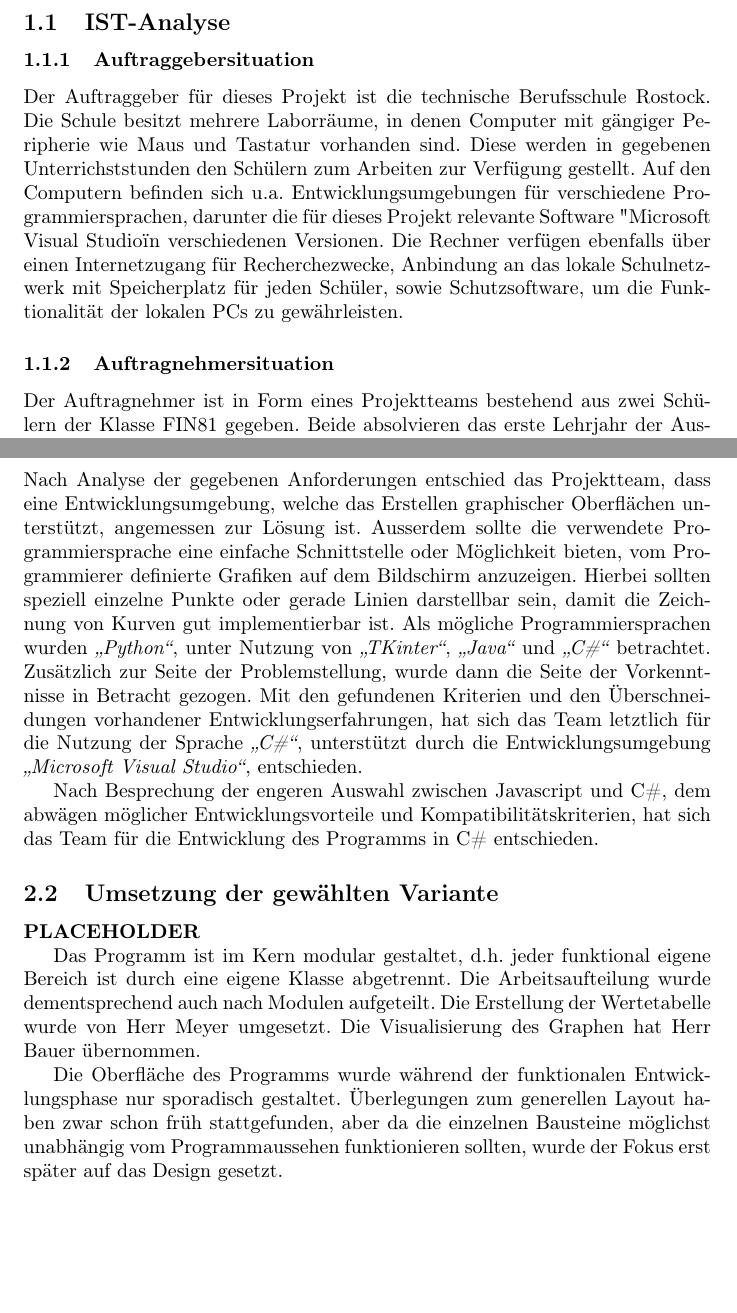
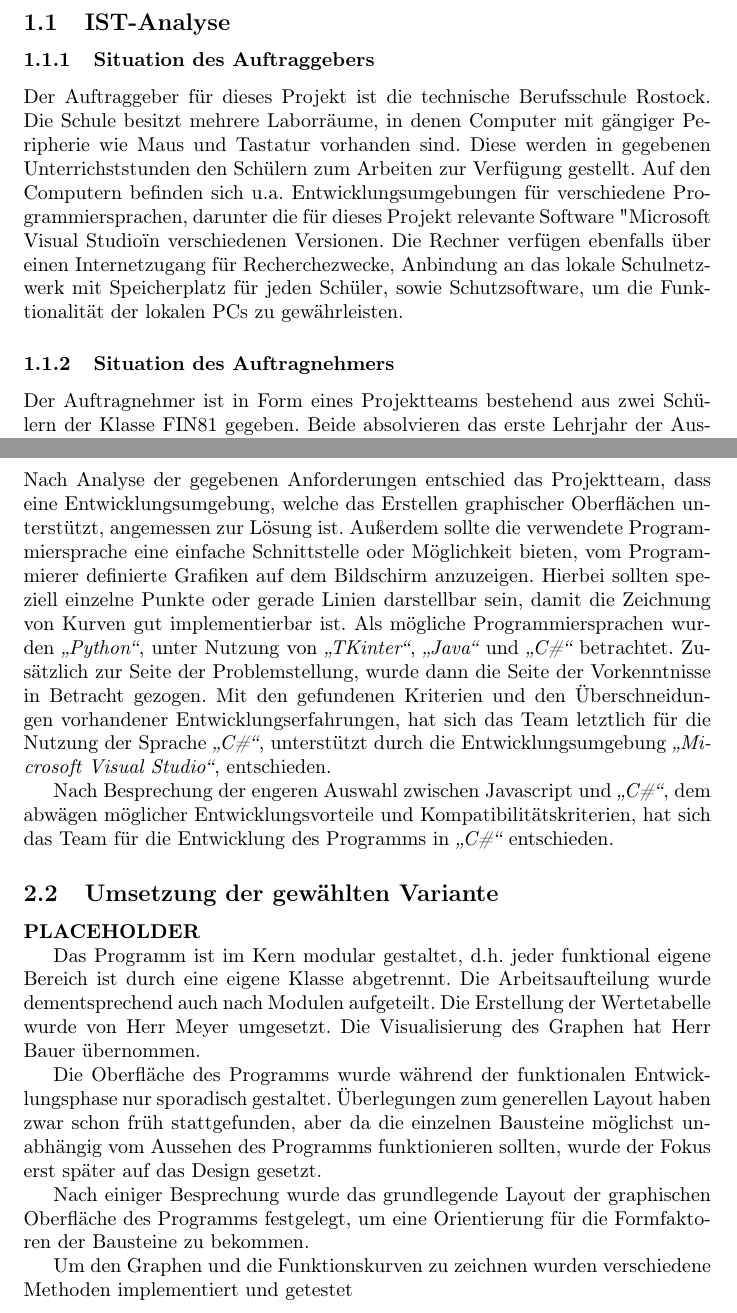
Before and after one commit to Kiraub/bslj1-projekt, a LaTeX document (tex/projektarbeit/projektarbeit.tex): two parts of pages 3 and 5 of 8, joined at a grey line, cut so that both start at the same text, the shorter picture padded with empty space. Compiled offline with pdfLaTeX.

Commit message:
updated tex file and pdf file

```diff
--- a/tex/projektarbeit/projektarbeit.tex
+++ b/tex/projektarbeit/projektarbeit.tex
@@ -8,12 +8,12 @@
 \usepackage{amssymb}
 \usepackage{siunitx}
 
-\title{Projektarbeit . Lehrjahr}
+\title{Projektarbeit 1. Lehrjahr}
 \author{Henning Meyer\\Erik Bauer}
 
 \begin{document}
 
-%TODO Titelseite
+%TODO Titelseite gestalten
 
 \maketitle
 \newpage
@@ -26,12 +26,12 @@
 
 \subsection{IST-Analyse}
 
-\subsubsection{Auftraggebersituation}
+\subsubsection{Situation des Auftraggebers}
 
     Der Auftraggeber für dieses Projekt ist die technische Berufsschule Rostock. Die Schule besitzt mehrere Laborräume, in denen Computer mit gängiger Peripherie wie Maus und Tastatur vorhanden sind. Diese werden in gegebenen Unterrichststunden den Schülern zum Arbeiten zur Verfügung gestellt.
     Auf den Computern befinden sich u.a. Entwicklungsumgebungen für verschiedene Programmiersprachen, darunter die für dieses Projekt relevante Software "Microsoft Visual Studio" in verschiedenen Versionen. Die Rechner verfügen ebenfalls über einen Internetzugang für Recherchezwecke, Anbindung an das lokale Schulnetzwerk mit Speicherplatz für jeden Schüler, sowie Schutzsoftware, um die Funktionalität der lokalen PCs zu gewährleisten.
 
-\subsubsection{Auftragnehmersituation}
+\subsubsection{Situation des Auftragnehmers}
 
     Der Auftragnehmer ist in Form eines Projektteams bestehend aus zwei Schülern der Klasse FIN81 gegeben. Beide absolvieren das erste Lehrjahr der Ausbildung zum Fachinformatiker für Anwendungsentwicklung. Es bestehen Vorkenntnisse in unterschiedlichen Programmiersprachen.
     \textbf{VORKENNTNISSE EINFÜGEN}%TODO Vorkenntnisse
@@ -87,12 +87,12 @@
 
 \subsection{Betrachtung von Lösungsvarianten}
 
-    Nach Analyse der gegebenen Anforderungen entschied das Projektteam, dass eine Entwicklungsumgebung, welche das Erstellen graphischer Oberflächen unterstützt, angemessen zur Lösung ist. Ausserdem sollte die verwendete Programmiersprache eine einfache Schnittstelle oder Möglichkeit bieten, vom Programmierer definierte Grafiken auf dem Bildschirm anzuzeigen. Hierbei sollten speziell einzelne Punkte oder gerade Linien darstellbar sein, damit die Zeichnung von Kurven gut implementierbar ist.
-    Als mögliche Programmiersprachen wurden \textit{\glqq Python\grqq{}}, unter Nutzung von \textit{\glqq TKinter\grqq{}}, \textit{\glqq Java\grqq{}}    und \textit{\glqq C\#\grqq{}} betrachtet.
+    Nach Analyse der gegebenen Anforderungen entschied das Projektteam, dass eine Entwicklungsumgebung, welche das Erstellen graphischer Oberflächen unterstützt, angemessen zur Lösung ist. Außerdem sollte die verwendete Programmiersprache eine einfache Schnittstelle oder Möglichkeit bieten, vom Programmierer definierte Grafiken auf dem Bildschirm anzuzeigen. Hierbei sollten speziell einzelne Punkte oder gerade Linien darstellbar sein, damit die Zeichnung von Kurven gut implementierbar ist.
+    Als mögliche Programmiersprachen wurden \textit{\glqq Python\grqq{}}, unter Nutzung von \textit{\glqq TKinter\grqq{}}, \textit{\glqq Java\grqq{}} und \textit{\glqq C\#\grqq{}} betrachtet.
     Zusätzlich zur Seite der Problemstellung, wurde dann die Seite der Vorkenntnisse in Betracht gezogen. Mit den gefundenen Kriterien und den Überschneidungen vorhandener Entwicklungserfahrungen, hat sich das Team letztlich für die Nutzung der Sprache \textit{\glqq C\#\grqq{}}, unterstützt durch die Entwicklungsumgebung \textit{\glqq Microsoft Visual Studio\grqq{}}, entschieden.
 
     %FIXME Platzierung/ Umformulierung/ Formattierung
-    Nach Besprechung der engeren Auswahl zwischen Javascript und C\#, dem abwägen möglicher Entwicklungsvorteile und Kompatibilitätskriterien, hat sich das Team für die Entwicklung des Programms in C\# entschieden.
+    Nach Besprechung der engeren Auswahl zwischen Javascript und \textit{\glqq C\#\grqq{}}, dem abwägen möglicher Entwicklungsvorteile und Kompatibilitätskriterien, hat sich das Team für die Entwicklung des Programms in \textit{\glqq C\#\grqq{}} entschieden.
 
 \subsection{Umsetzung der gewählten Variante}
 
@@ -105,7 +105,11 @@
     Die Visualisierung des Graphen hat Herr Bauer übernommen.
 
     Die Oberfläche des Programms wurde während der funktionalen Entwicklungsphase nur sporadisch gestaltet.
-    Überlegungen zum generellen Layout haben zwar schon früh stattgefunden, aber da die einzelnen Bausteine möglichst unabhängig vom Programmaussehen funktionieren sollten, wurde der Fokus erst später auf das Design gesetzt.
+    Überlegungen zum generellen Layout haben zwar schon früh stattgefunden, aber da die einzelnen Bausteine möglichst unabhängig vom Aussehen des Programms funktionieren sollten, wurde der Fokus erst später auf das Design gesetzt.
+
+    Nach einiger Besprechung wurde das grundlegende Layout der graphischen Oberfläche des Programms festgelegt, um eine Orientierung für die Formfaktoren der Bausteine zu bekommen.
+
+    Um den Graphen und die Funktionskurven zu zeichnen wurden verschiedene Methoden implementiert und getestet
 
 \newpage
 \section{Testen der Anwendung}
```
Also changed, not shown: tex/projektarbeit/projektarbeit.pdf, tex/projektarbeit/projektarbeit.tex (12 more changed lines).
